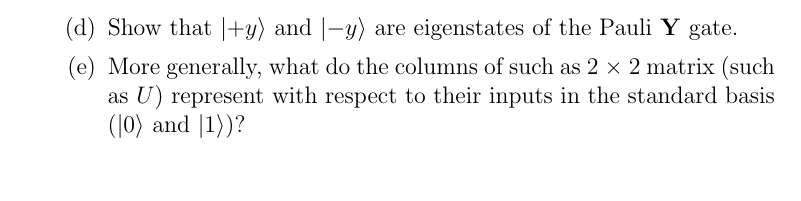
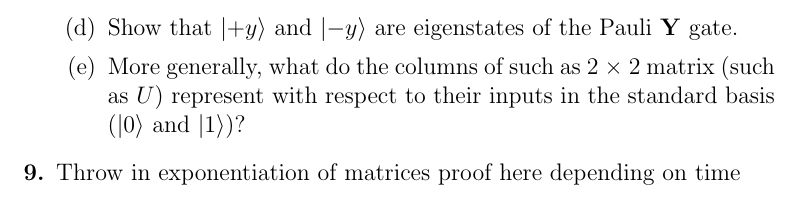
Before and after one commit to ProfRonCytron/ZeboCopy, a LaTeX problem sheet (exercises/handwritten/ps2.tex): part of page 3 of 3, cut so that both start at the same text. Compiled offline with pdfLaTeX.

Commit message:
Update on Overleaf.

```diff
--- a/exercises/handwritten/ps2.tex
+++ b/exercises/handwritten/ps2.tex
@@ -54,6 +54,7 @@
             \item Show that $\ket{+y}$ and $\ket{-y}$ are eigenstates of the Pauli $\mathbf{Y}$ gate.
             \item More generally, what do the columns of such as 2 × 2 matrix (such as $U$) represent with respect to their inputs in the standard basis ($\ket{0}$ and $\ket{1}$)?
         \end{enumerate}
+    \item Throw in exponentiation of matrices proof here depending on time
 \end{enumerate}
 
 
```
